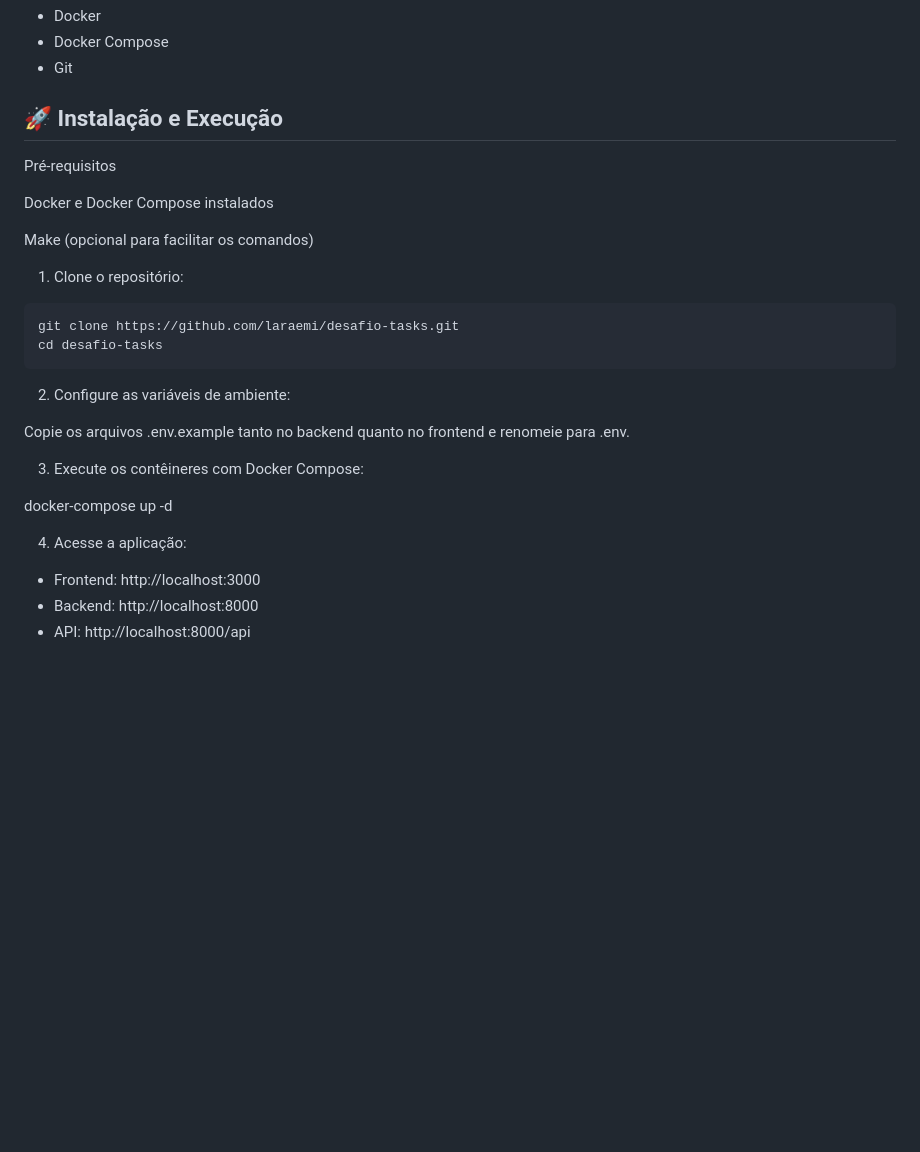
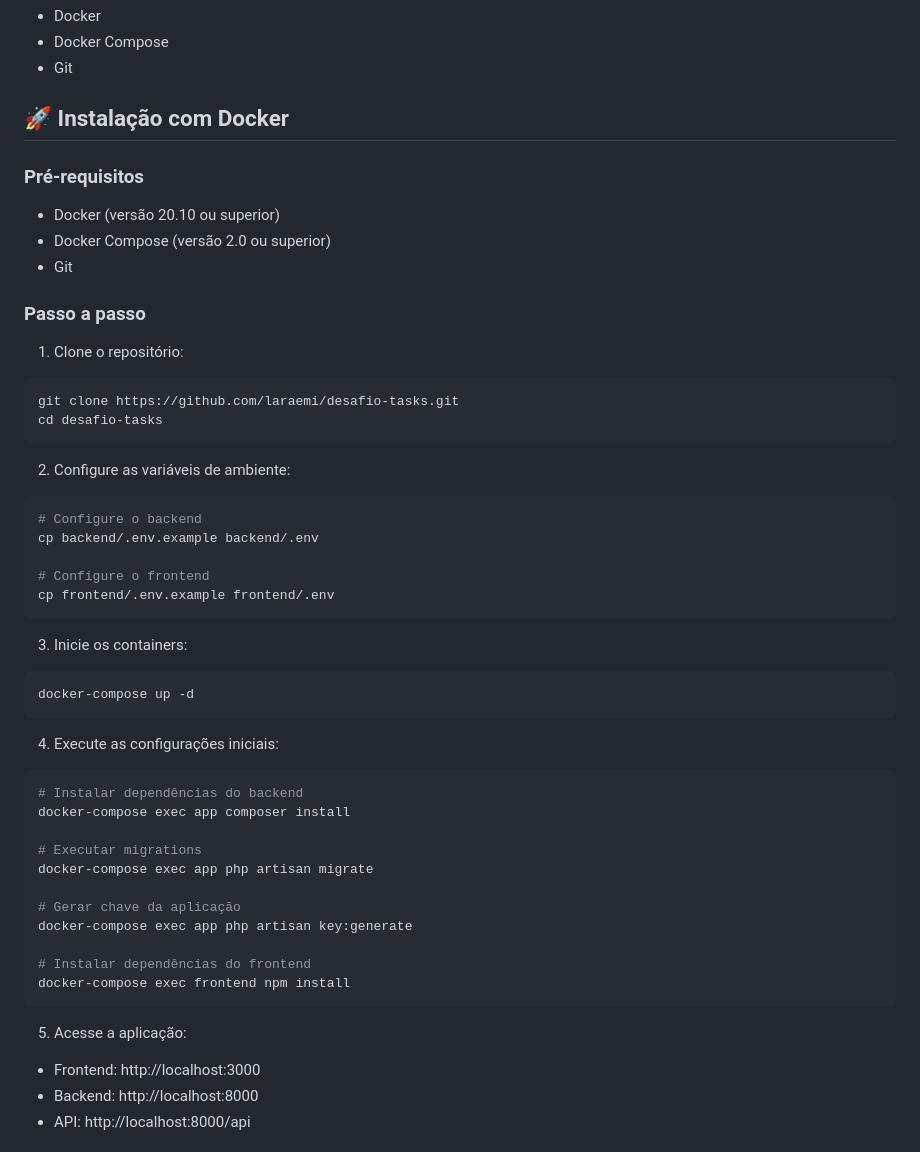
Before and after one commit to laraemi/desafio-tasks, a Markdown page: README.md, the part around one of its changes. Drawn GitHub-style; blank space fills up the shorter version.

Commit message:
desafio kinghost

````diff
--- a/README.md
+++ b/README.md
@@ -40,27 +40,51 @@ Um sistema para gerenciamento de tarefas, construído com Laravel 10 e Vue.js 3,
 - Docker Compose
 - Git
 
-## 🚀 Instalação e Execução
-Pré-requisitos
+## 🚀 Instalação com Docker
 
-Docker e Docker Compose instalados
+### Pré-requisitos
+- Docker (versão 20.10 ou superior)
+- Docker Compose (versão 2.0 ou superior)
+- Git
 
-Make (opcional para facilitar os comandos)
+### Passo a passo
 
 1. Clone o repositório:
 ```bash
 git clone https://github.com/laraemi/desafio-tasks.git
 cd desafio-tasks
 ```
+
 2. Configure as variáveis de ambiente:
+```bash
+# Configure o backend
+cp backend/.env.example backend/.env
 
-Copie os arquivos .env.example tanto no backend quanto no frontend e renomeie para .env.
+# Configure o frontend
+cp frontend/.env.example frontend/.env
+```
 
-3. Execute os contêineres com Docker Compose:
+3. Inicie os containers:
+```bash
+docker-compose up -d
+```
 
-docker-compose up -d
+4. Execute as configurações iniciais:
+```bash
+# Instalar dependências do backend
+docker-compose exec app composer install
 
-4. Acesse a aplicação:
+# Executar migrations
+docker-compose exec app php artisan migrate
+
+# Gerar chave da aplicação
+docker-compose exec app php artisan key:generate
+
+# Instalar dependências do frontend
+docker-compose exec frontend npm install
+```
+
+5. Acesse a aplicação:
 - Frontend: http://localhost:3000
 - Backend: http://localhost:8000
 - API: http://localhost:8000/api
````
Also changed, not shown: other parts of README.md (+1 -1 lines).
